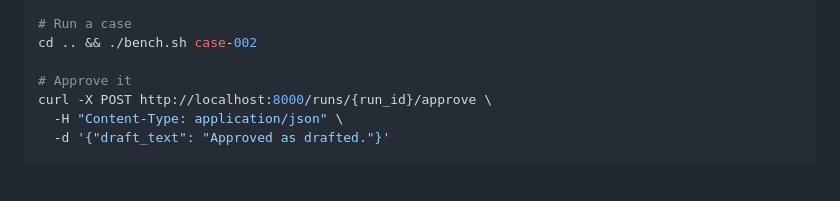
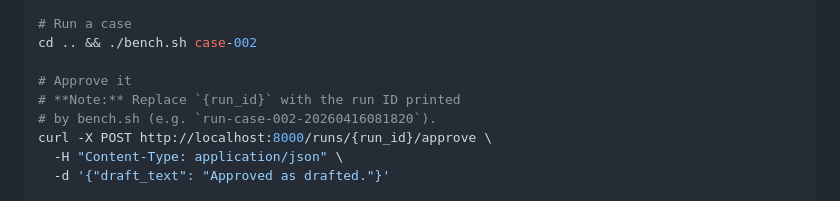
Before and after one commit to yuan-cloud/denial-review-workbench, a Markdown page: docs/CASE_STUDY.md, the part around the change. GitHub-like rendering; blank space fills up the shorter version.

```diff
--- a/docs/CASE_STUDY.md
+++ b/docs/CASE_STUDY.md
@@ -48,6 +48,8 @@ cd backend && uvicorn app.main:app --port 8000 &
 cd .. && ./bench.sh case-002
 
 # Approve it
+# **Note:** Replace `{run_id}` with the run ID printed
+# by bench.sh (e.g. `run-case-002-20260416081820`).
 curl -X POST http://localhost:8000/runs/{run_id}/approve \
   -H "Content-Type: application/json" \
   -d '{"draft_text": "Approved as drafted."}'
```
Also changed, not shown: README.md (+1 -1 lines).
